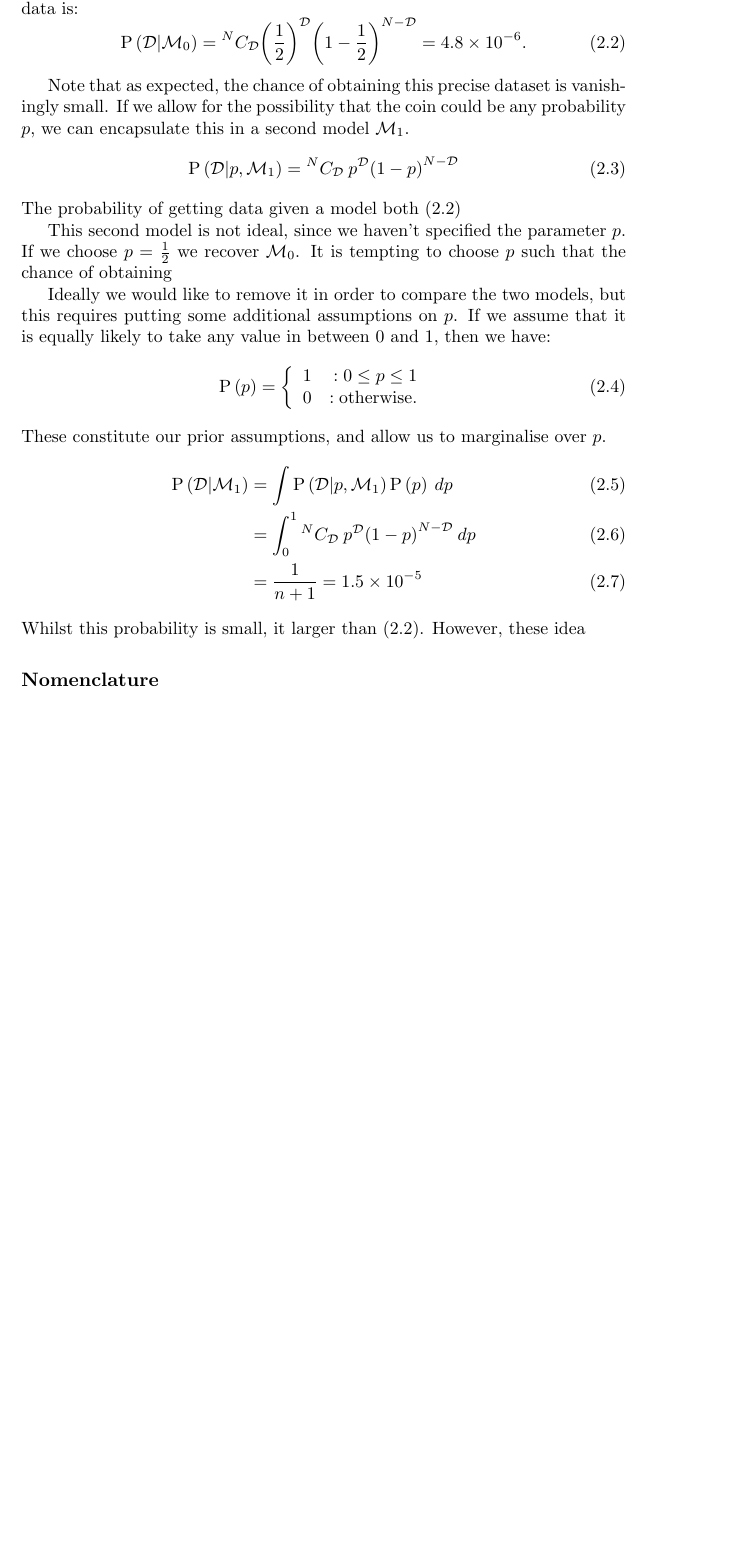
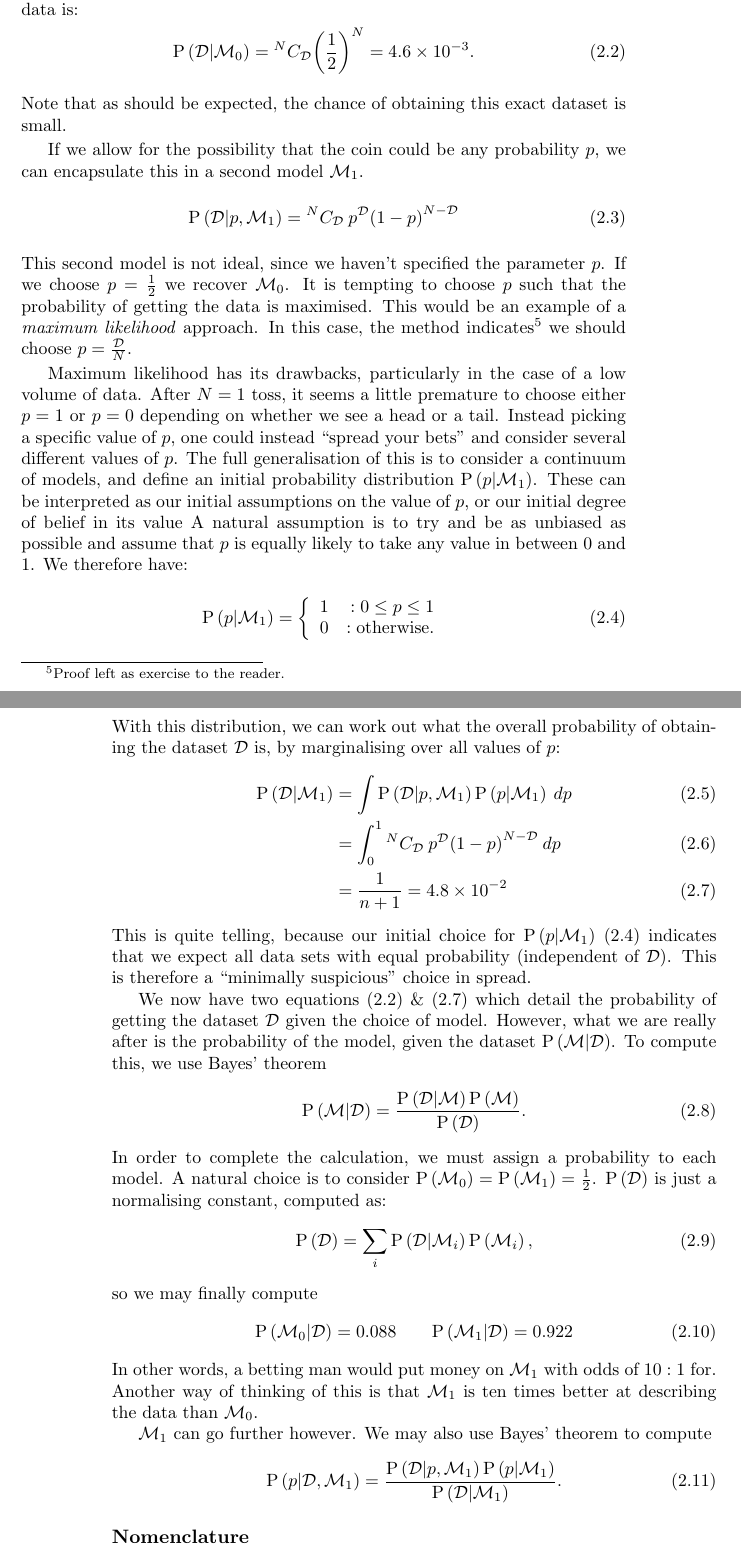
Before and after one commit to williamjameshandley/Thesis, a LaTeX thesis (thesis.tex, which reads chapter_bayesian_inference/bayesian_inference.tex, commands/tools.tex): part of page 19 of 125 before the commit and two parts of pages 19 and 20 of 125 after it, the two joined at a grey line, cut so that both start at the same text, the shorter picture padded with empty space. Compiled offline with pdfLaTeX; a LaTeX package or settings file that is missing is left out.

Commit message:
Continued with bayesian inference chapter

```diff
--- a/chapter_bayesian_inference/bayesian_inference.tex
+++ b/chapter_bayesian_inference/bayesian_inference.tex
@@ -85,41 +85,65 @@ For example, assume that you toss a coin $N=20$ times, and observe a dataset of
 
 The standard model $\model_0$ is that a coin toss consists of a binomial trial with probability $\frac{1}{2}$. Elementary probability tells us that the chance of getting this data is:
 \begin{equation}
-  \Probc{\data}{\model_0}= {^{N}C_\data} {\left( \frac{1}{2} \right)}^{\data} {\left(1 - \frac{1}{2} \right)}^{N-\data} = 4.8\times 10^{-6}.
+  \Probc{\data}{\model_0}= {^{N}C_\data} {\left( \frac{1}{2} \right)}^{N}  = 4.6\times 10^{-3}.
   \label{eqn:bay:M0}
 \end{equation}
+Note that as should be expected, the chance of obtaining this exact dataset is small.
 
-
-Note that as expected, the chance of obtaining this precise dataset is vanishingly small.
 If we allow for the possibility that the coin could be any probability $p$, we can encapsulate this in a second model $\model_1$.
 \begin{equation}
   \Probc{\data}{p,\model_1}= {^{N}C_\data}\: {p}^{\data} {\left(1 - p \right)}^{N-\data}
   \label{eqn:bay:M1}
 \end{equation}
-The probability of getting data given a model both~(\ref{eqn:bay:M0})
+This second model is not ideal, since we haven't specified the parameter $p$. If we choose $p=\frac{1}{2}$ we recover $\model_0$. It is tempting to choose $p$ such that the probability of getting the data is maximised. This would be an example of a {\em maximum likelihood\/} approach. In this case, the method indicates\footnote{Proof left as exercise to the reader.} we should choose $p = \frac{\data}{N}$.
 
-
-This second model is not ideal, since we haven't specified the parameter $p$. If we choose $p=\frac{1}{2}$ we recover $\model_0$. It is tempting to choose $p$ such that the chance of obtaining
-
-
-Ideally we would like to remove it in order to compare the two models, but this requires putting some additional assumptions on $p$. If we assume that it is equally likely to take any value in between $0$ and $1$, then we have:
+Maximum likelihood has its drawbacks, particularly in the case of a low volume of data. After $N=1$ toss, it seems a little premature to choose either $p=1$ or $p=0$ depending on whether we see a head or a tail. Instead picking a specific value of $p$, one could instead ``spread your bets'' and consider several different values of $p$. The full generalisation of this is to consider a continuum of models, and define an initial probability distribution $\Probc{p}{\model_1}$. These can be interpreted as our initial assumptions on the value of $p$, or our initial degree of belief in its value
+A natural assumption is to try and be as unbiased as possible and assume that $p$ is equally likely to take any value in between $0$ and $1$. We therefore have:
 \begin{equation}
-  \Prob{p}=\left\{
+  \Probc{p}{\model_1}=\left\{
   \begin{array}{lr}
     1 &:0\le p\le1\\
     0 &:\text{otherwise.}\\
   \end{array}
   \right.\label{eqn:bay:prior1}
 \end{equation}
-These constitute our prior assumptions, and allow us to marginalise over $p$.
+With this distribution, we can work out what the overall probability of obtaining the dataset $\data$ is, by marginalising over all values of $p$:
 \begin{align}
   \Probc{\data}{\model_1}
-  &= \int \Probc{\data}{p,\model_1}\Prob{p}\: dp \\
+  &= \int \Probc{\data}{p,\model_1}\Probc{p}{\model_1}\: dp \\
   &= \int_0^1 {^{N}C_\data}\: {p}^{\data} {\left(1 - p \right)}^{N-\data}\: dp \\
-  &= \frac{1}{n+1} = 1.5\times10^{-5}
+  &= \frac{1}{n+1} = 4.8\times10^{-2}
   \label{eqn:bay:marg}
 \end{align}
-Whilst this probability is small, it larger than~(\ref{eqn:bay:M0}). However, these idea
+This is quite telling, because our initial choice for $\Probc{p}{\model_1}$~(\ref{eqn:bay:prior1}) indicates that we expect all data sets with equal probability (independent of $\data$). This is therefore a ``minimally suspicious'' choice in spread.
+
+We now have two equations~(\ref{eqn:bay:M0})~\&~(\ref{eqn:bay:marg}) which detail the probability of getting the dataset $\data$ given the choice of model. However, what we are really after is the probability of the model, given the dataset $\Probc{\model}{\data}$. To compute this, we use Bayes' theorem
+\begin{equation}
+  \Probc{\model}{\data} = \frac{\Probc{\data}{\model}\Prob{\model}}{\Prob{\data}}.
+  \label{eqn:bay:bay_md}
+\end{equation}
+In order to complete the calculation, we must assign a probability to each model. A natural choice is to consider $\Prob{\model_0}=\Prob{\model_1}=\frac{1}{2}$. $\Prob{\data}$ is just a normalising constant, computed as:
+\begin{equation}
+  \Prob{\data} = \sum_i \Probc{\data}{\model_i}\Prob{\model_i},
+  \label{eqn:bay:norm}
+\end{equation}
+so we may finally compute
+\begin{equation}
+  \Probc{\model_0}{\data} = 0.088 \qquad
+  \Probc{\model_1}{\data} = 0.922
+  \label{eqn:bay:comp}
+\end{equation}
+In other words, a betting man would put money on $\model_1$ with odds of $10:1$ for. Another way of thinking of this is that $\model_1$ is ten times better at describing the data than $\model_0$.
+
+$\model_1$ can go further however. We may also use Bayes' theorem to compute
+\begin{equation}
+  \Probc{p}{\data,\model_1} = \frac{\Probc{\data}{p,\model_1}\Probc{p}{\model_1}}{\Probc{\data}{\model_1}}.
+  \label{eqn:bay:bay_p}
+\end{equation}
+
+
+
+
 
 \subsection{Nomenclature}
 \label{sec:pc:nomenclature}
--- a/commands/tools.tex
+++ b/commands/tools.tex
@@ -1,4 +1,4 @@
 % command to count words in document
 \newcommand\wordcount{
-%  \immediate\write18{texcount -inc -sum=1,1,1,1,1,1,1 -0 -template={SUM} thesis.tex 2> /dev/null | sed '/^$/d' > other/count.txt}
+  \immediate\write18{texcount -inc -sum=1,1,1,1,1,1,1 -0 -template={SUM} thesis.tex 2> /dev/null | sed '/^$/d' > other/count.txt}
   \input{other/count.txt} }
```
Also changed, not shown: other/declaration.tex (+1 -4 lines), chapter_bayesian_inference/bayesian_inference.tex (7 more changed lines).
